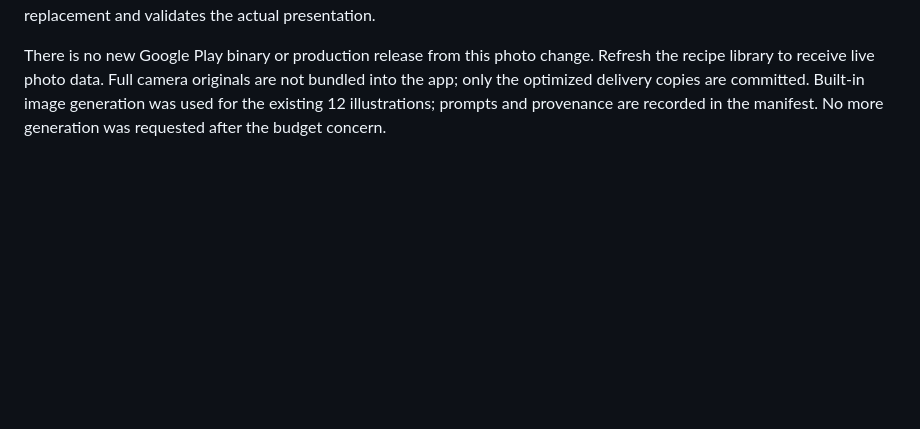
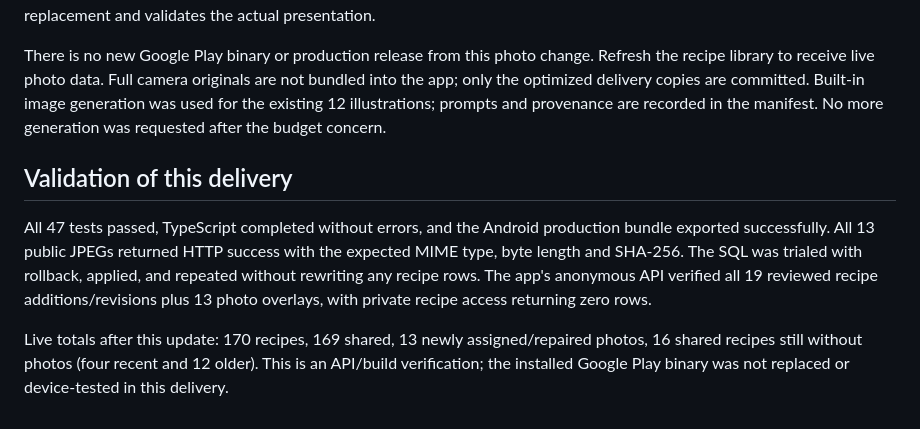
Before and after one commit to wyattrommel-code/Food-For-you, a Markdown page: docs/recipe-photos.md, the part around the change. GitHub-like rendering; blank space fills up the shorter version.

Commit message:
Record live recipe photo verification

```diff
--- a/docs/recipe-photos.md
+++ b/docs/recipe-photos.md
@@ -26,3 +26,9 @@ The 13 files total 1,687,367 bytes (about 1.6 MiB). They use stable, content-nam
 GitHub raw hosting is not a dedicated production image CDN and has no app-specific delivery guarantee. Before a large public launch, use the existing Supabase Storage allowance if sufficient, or another explicitly approved host. The same optimized files and manifest can be migrated by changing URLs in a reviewed overlay. Check current storage and bandwidth allowances before expanding; do not silently enable paid overages. A phone photo of a cooked test meal is also a useful free replacement and validates the actual presentation.
 
 There is no new Google Play binary or production release from this photo change. Refresh the recipe library to receive live photo data. Full camera originals are not bundled into the app; only the optimized delivery copies are committed. Built-in image generation was used for the existing 12 illustrations; prompts and provenance are recorded in the manifest. No more generation was requested after the budget concern.
+
+## Validation of this delivery
+
+All 47 tests passed, TypeScript completed without errors, and the Android production bundle exported successfully. All 13 public JPEGs returned HTTP success with the expected MIME type, byte length and SHA-256. The SQL was trialed with rollback, applied, and repeated without rewriting any recipe rows. The app's anonymous API verified all 19 reviewed recipe additions/revisions plus 13 photo overlays, with private recipe access returning zero rows.
+
+Live totals after this update: 170 recipes, 169 shared, 13 newly assigned/repaired photos, 16 shared recipes still without photos (four recent and 12 older). This is an API/build verification; the installed Google Play binary was not replaced or device-tested in this delivery.
```
